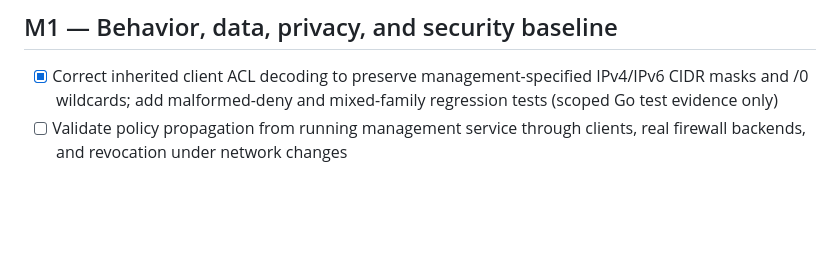
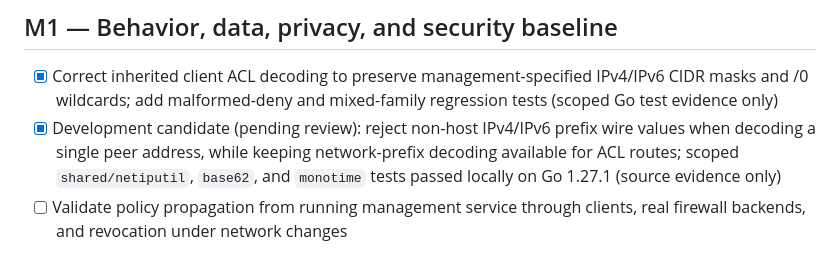
Before and after one commit to GoreeCloud/VPN, a Markdown page: docs/fork-to-native/ROADMAP.md, the part around the change. GitHub-like rendering; blank space fills up the shorter version.

Commit message:
docs: record scoped candidate hardening evidence and release boundaries

```diff
--- a/docs/fork-to-native/ROADMAP.md
+++ b/docs/fork-to-native/ROADMAP.md
@@ -16,6 +16,7 @@
 ## M1 — Behavior, data, privacy, and security baseline
 
 - [x] Correct inherited client ACL decoding to preserve management-specified IPv4/IPv6 CIDR masks and /0 wildcards; add malformed-deny and mixed-family regression tests (scoped Go test evidence only)
+- [x] Development candidate (pending review): reject non-host IPv4/IPv6 prefix wire values when decoding a single peer address, while keeping network-prefix decoding available for ACL routes; scoped `shared/netiputil`, `base62`, and `monotime` tests passed locally on Go 1.27.1 (source evidence only)
 - [ ] Validate policy propagation from running management service through clients, real firewall backends, and revocation under network changes
 
 Inventory peer connectivity, WireGuard key handling, enrollment/SSO/MFA, NAT traversal, DNS, routing, policy, daemon, management/signal/relay services, UI clients and installers. Document feature parity and unsupported behavior. Build an inbound/outbound endpoint and telemetry matrix, secret-handling review, AGPL obligations, STRIDE-style threat model, and security-response plan. Set fail-closed defaults and no implicit affiliation with upstream hosted control planes.
```
